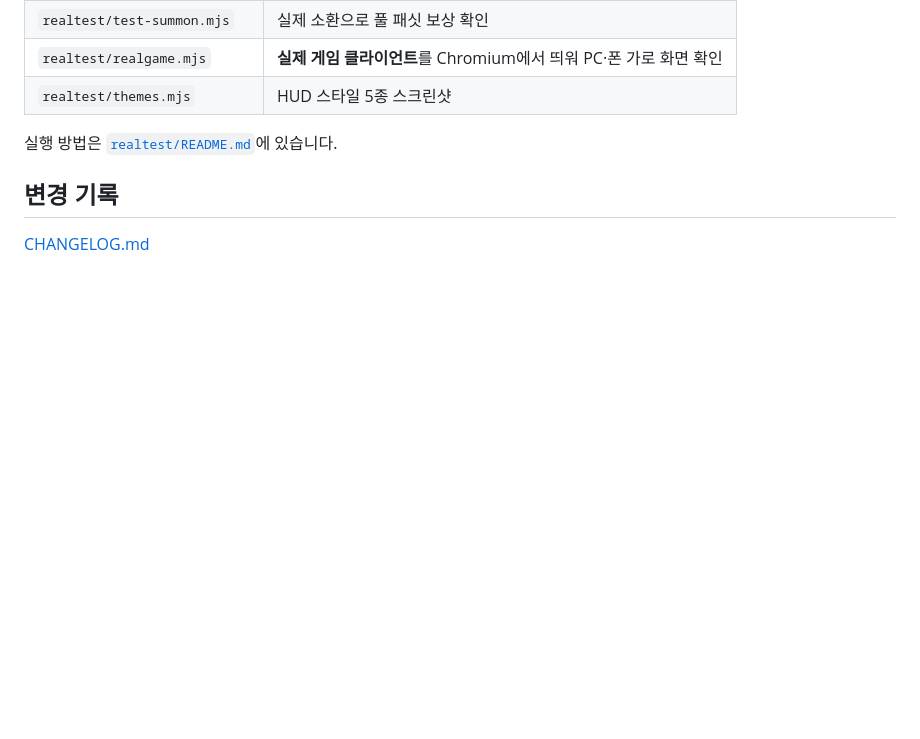
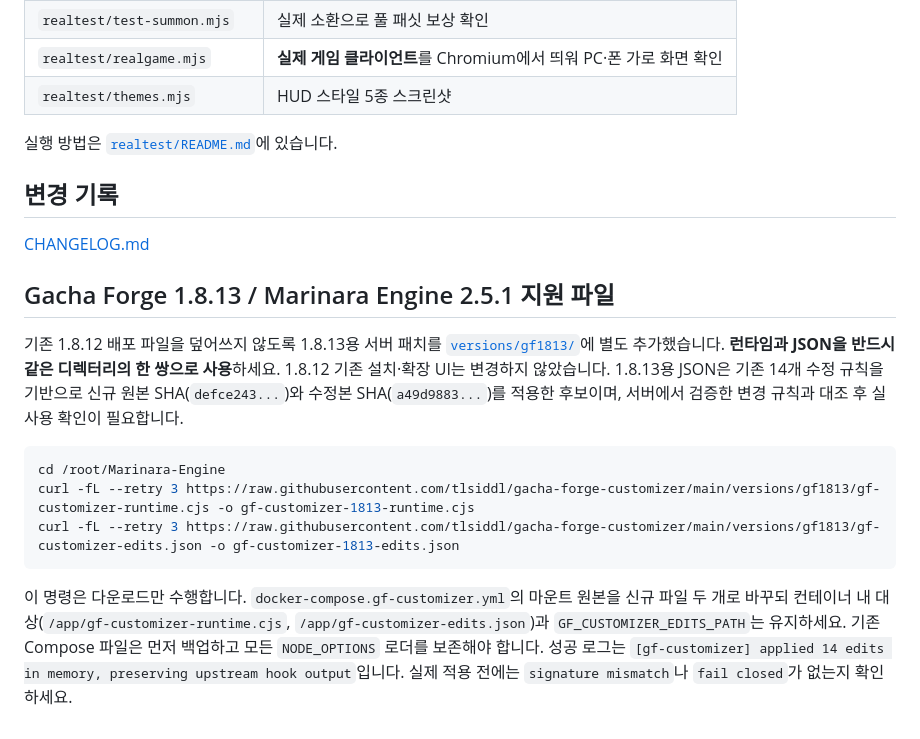
Before and after one commit to tlsiddl/gacha-forge-customizer, a Markdown page: README.md, the part around the change. Rendered like a GitHub page; blank space fills up the shorter version.

Commit message:
docs: add versioned Gacha Forge 1.8.13 installation and compatibility notes

````diff
--- a/README.md
+++ b/README.md
@@ -143,3 +143,16 @@ Activated and verified capability package gacha-forge@1.8.12
 ## 변경 기록
 
 [CHANGELOG.md](CHANGELOG.md)
+
+
+## Gacha Forge 1.8.13 / Marinara Engine 2.5.1 지원 파일
+
+기존 1.8.12 배포 파일을 덮어쓰지 않도록 1.8.13용 서버 패치를 [`versions/gf1813/`](versions/gf1813/)에 별도 추가했습니다. **런타임과 JSON을 반드시 같은 디렉터리의 한 쌍으로 사용**하세요. 1.8.12 기존 설치·확장 UI는 변경하지 않았습니다. 1.8.13용 JSON은 기존 14개 수정 규칙을 기반으로 신규 원본 SHA(`defce243...`)와 수정본 SHA(`a49d9883...`)를 적용한 후보이며, 서버에서 검증한 변경 규칙과 대조 후 실사용 확인이 필요합니다.
+
+```bash
+cd /root/Marinara-Engine
+curl -fL --retry 3 https://raw.githubusercontent.com/tlsiddl/gacha-forge-customizer/main/versions/gf1813/gf-customizer-runtime.cjs -o gf-customizer-1813-runtime.cjs
+curl -fL --retry 3 https://raw.githubusercontent.com/tlsiddl/gacha-forge-customizer/main/versions/gf1813/gf-customizer-edits.json -o gf-customizer-1813-edits.json
+```
+
+이 명령은 다운로드만 수행합니다. `docker-compose.gf-customizer.yml`의 마운트 원본을 신규 파일 두 개로 바꾸되 컨테이너 내 대상(`/app/gf-customizer-runtime.cjs`, `/app/gf-customizer-edits.json`)과 `GF_CUSTOMIZER_EDITS_PATH`는 유지하세요. 기존 Compose 파일은 먼저 백업하고 모든 `NODE_OPTIONS` 로더를 보존해야 합니다. 성공 로그는 `[gf-customizer] applied 14 edits in memory, preserving upstream hook output`입니다. 실제 적용 전에는 `signature mismatch`나 `fail closed`가 없는지 확인하세요.
````
